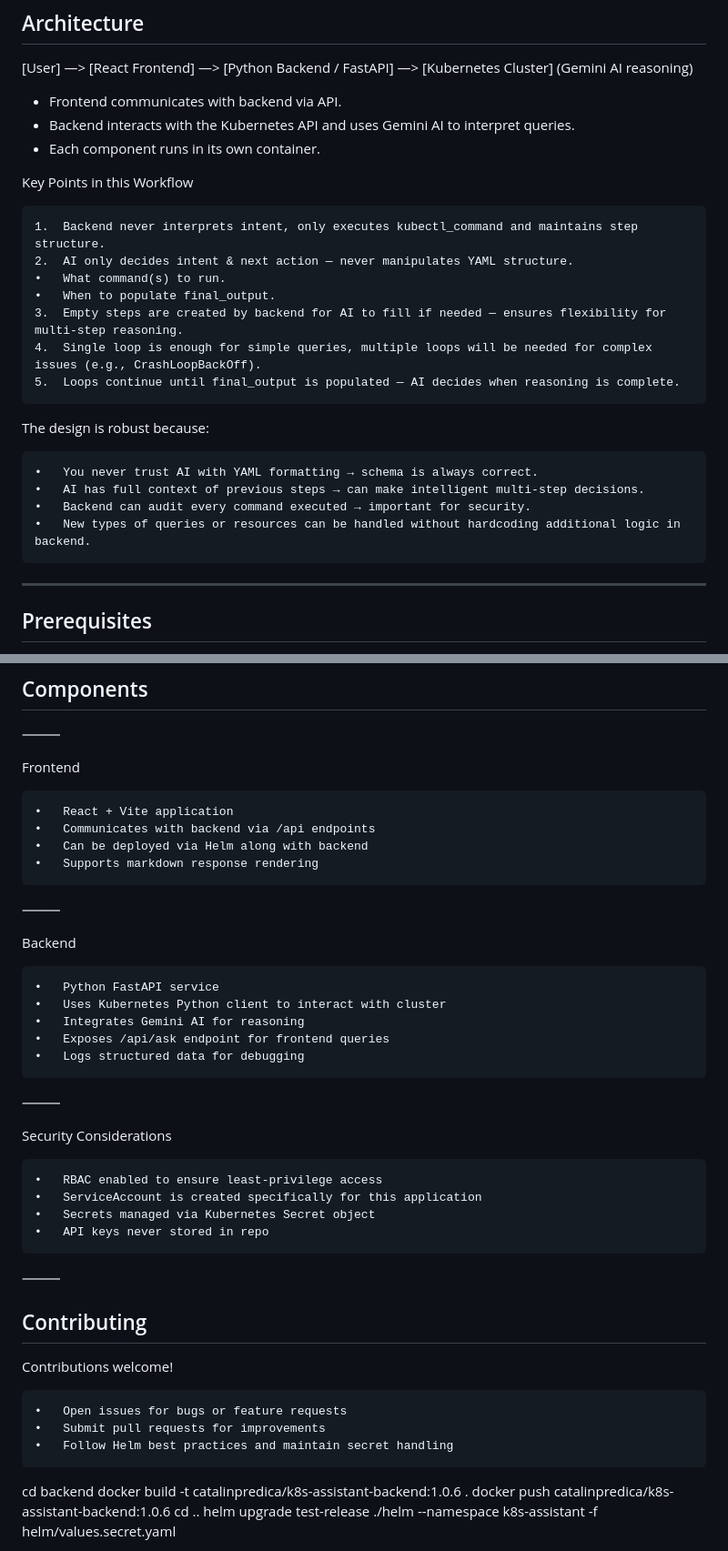
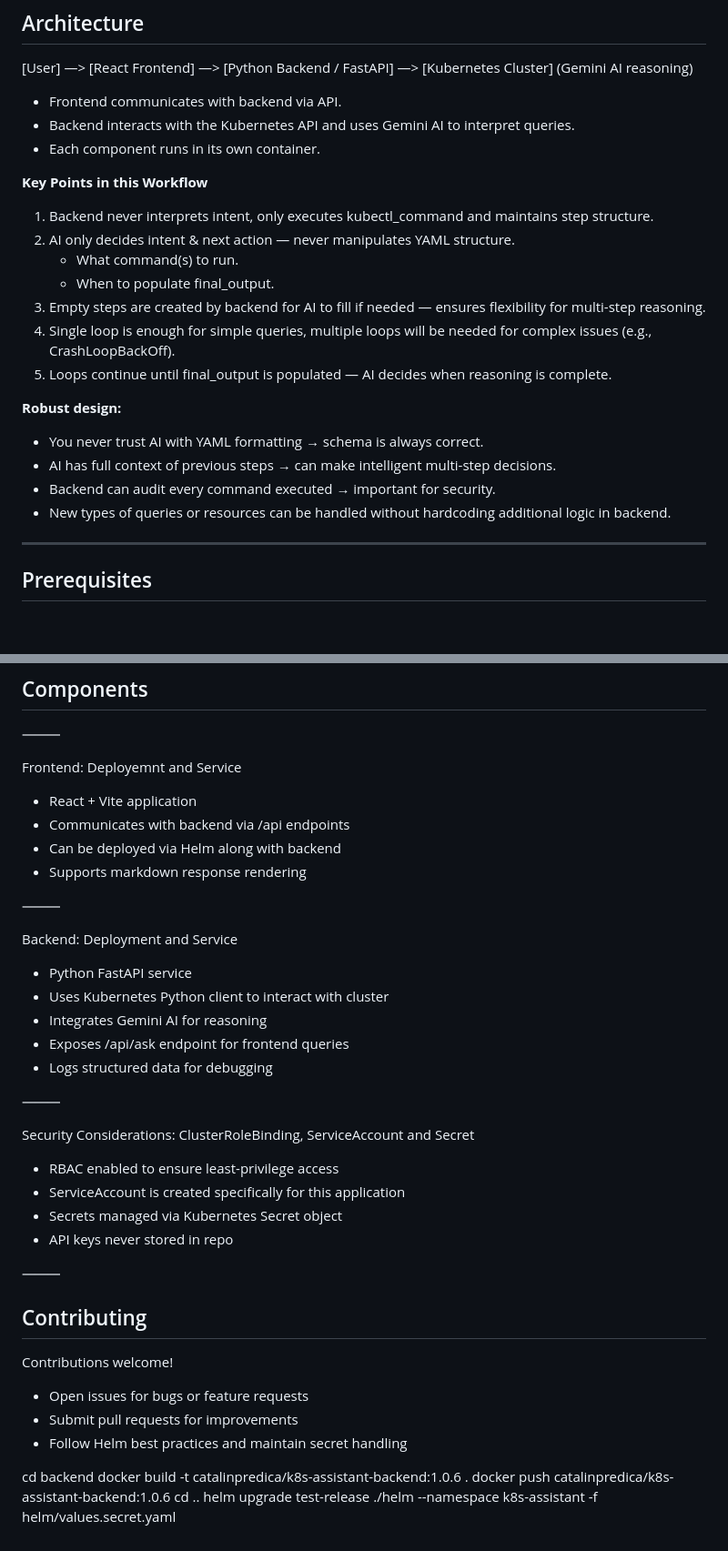
Before and after one commit to CatalinPredica/k8s-assistant, a Markdown page: README.md, 2 parts joined by grey strips. Shown at 91% size. GitHub-like rendering; blank space fills up the shorter version.

```diff
--- a/README.md
+++ b/README.md
@@ -32,22 +32,23 @@ Deployable with Helm into any AKS/EKS (or vanilla k8s). This project consists of
 - Backend interacts with the Kubernetes API and uses Gemini AI to interpret queries.
 - Each component runs in its own container.
 
-Key Points in this Workflow
+**Key Points in this Workflow**
 
-	1.	Backend never interprets intent, only executes kubectl_command and maintains step structure.
-	2.	AI only decides intent & next action — never manipulates YAML structure.
-	•	What command(s) to run.
-	•	When to populate final_output.
-	3.	Empty steps are created by backend for AI to fill if needed — ensures flexibility for multi-step reasoning.
-	4.	Single loop is enough for simple queries, multiple loops will be needed for complex issues (e.g., CrashLoopBackOff).
-	5.	Loops continue until final_output is populated — AI decides when reasoning is complete.
+1. Backend never interprets intent, only executes kubectl_command and maintains step structure.
+2. AI only decides intent & next action — never manipulates YAML structure.
+	- What command(s) to run.
+	- When to populate final_output.
+3. Empty steps are created by backend for AI to fill if needed — ensures flexibility for multi-step reasoning.
+4. Single loop is enough for simple queries, multiple loops will be needed for complex issues (e.g., CrashLoopBackOff).
+5. Loops continue until final_output is populated — AI decides when reasoning is complete.
 
-The design is robust because:
+**Robust design:**
 
-	•	You never trust AI with YAML formatting → schema is always correct.
-	•	AI has full context of previous steps → can make intelligent multi-step decisions.
-	•	Backend can audit every command executed → important for security.
-	•	New types of queries or resources can be handled without hardcoding additional logic in backend.
+- You never trust AI with YAML formatting → schema is always correct.
+- AI has full context of previous steps → can make intelligent multi-step decisions.
+- Backend can audit every command executed → important for security.
+- New types of queries or resources can be handled without hardcoding additional logic in backend.
+
 ---
 
 ## Prerequisites
@@ -93,31 +94,31 @@ Helm will fail if apiKey is not provided, enforcing secure deployment.
 ## Components
 ⸻
 
-Frontend
+Frontend: Deployemnt and Service
 
-	•	React + Vite application
-	•	Communicates with backend via /api endpoints
-	•	Can be deployed via Helm along with backend
-	•	Supports markdown response rendering
+- React + Vite application
+- Communicates with backend via /api endpoints
+- Can be deployed via Helm along with backend
+- Supports markdown response rendering
 
 ⸻
 
-Backend
+Backend: Deployment and Service
 
-	•	Python FastAPI service
-	•	Uses Kubernetes Python client to interact with cluster
-	•	Integrates Gemini AI for reasoning
-	•	Exposes /api/ask endpoint for frontend queries
-	•	Logs structured data for debugging
+- Python FastAPI service
+- Uses Kubernetes Python client to interact with cluster
+- Integrates Gemini AI for reasoning
+- Exposes /api/ask endpoint for frontend queries
+- Logs structured data for debugging
 
 ⸻
 
-Security Considerations
+Security Considerations: ClusterRoleBinding, ServiceAccount and Secret
 
-	•	RBAC enabled to ensure least-privilege access
-	•	ServiceAccount is created specifically for this application
-	•	Secrets managed via Kubernetes Secret object
-	•	API keys never stored in repo
+- RBAC enabled to ensure least-privilege access
+- ServiceAccount is created specifically for this application
+- Secrets managed via Kubernetes Secret object
+- API keys never stored in repo
 
 ⸻
 
@@ -125,9 +126,9 @@ Security Considerations
 
 Contributions welcome!
 
-	•	Open issues for bugs or feature requests
-	•	Submit pull requests for improvements
-	•	Follow Helm best practices and maintain secret handling
+- Open issues for bugs or feature requests
+- Submit pull requests for improvements
+- Follow Helm best practices and maintain secret handling
 
 
 
```
